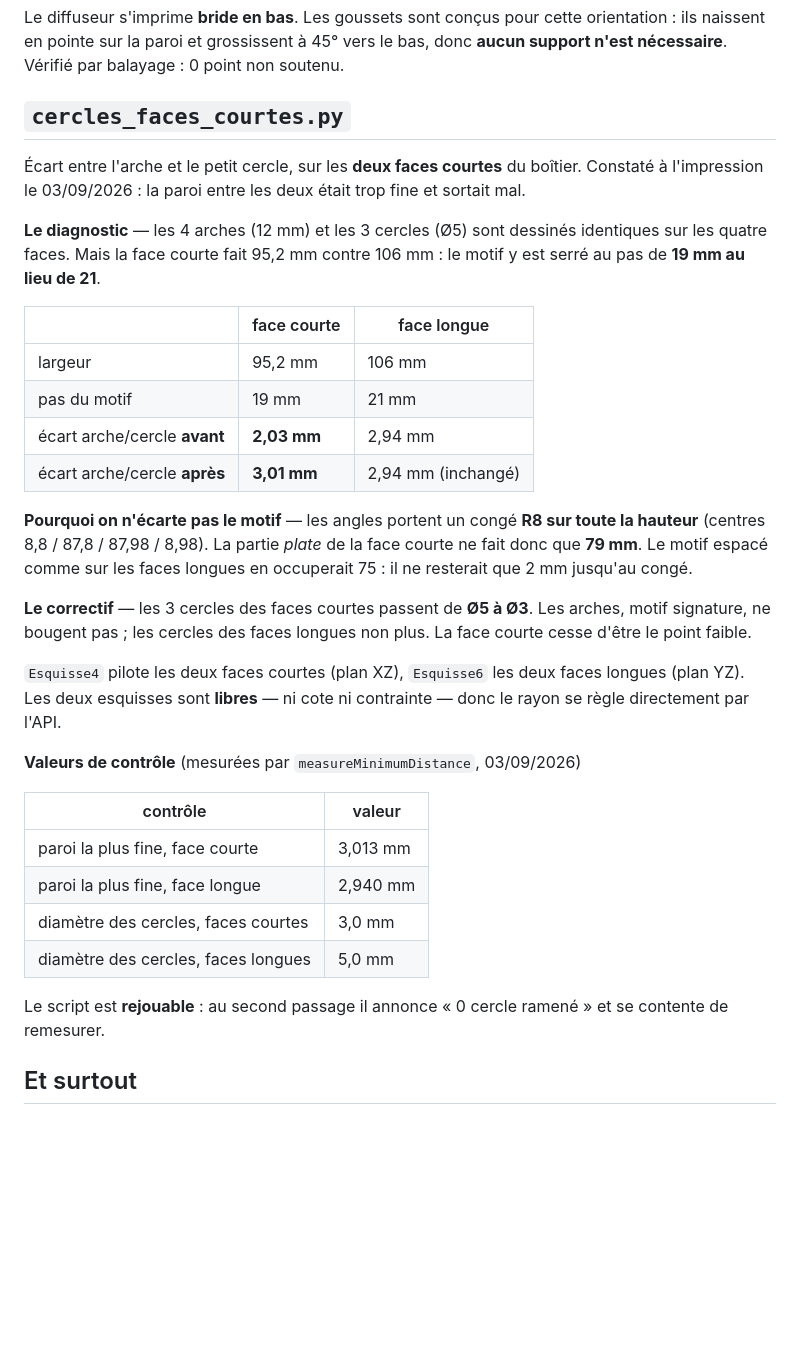
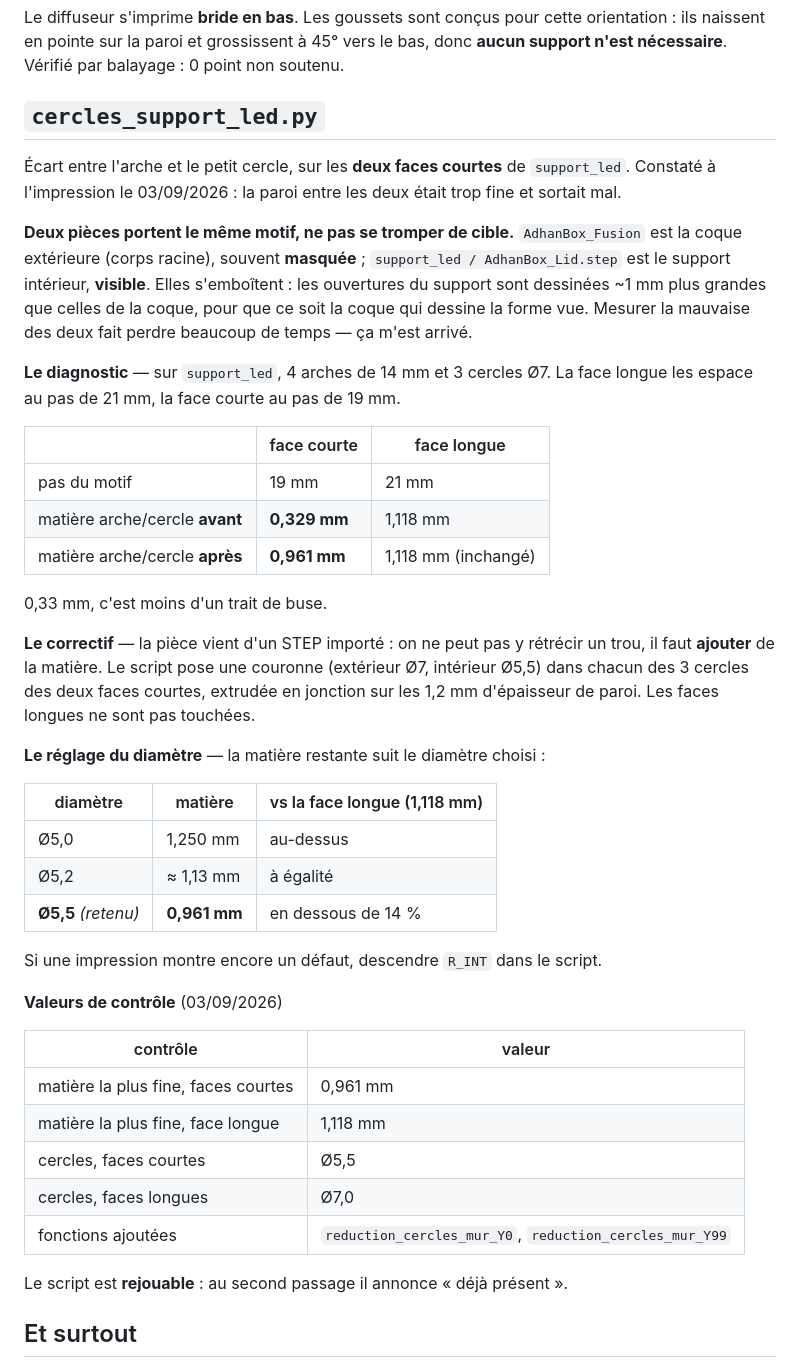
Before and after one commit to adelhanifiOne/adhanbox, a Markdown page: fusion_scripts/README.md, the part around the change. Drawn GitHub-style; blank space fills up the shorter version.

Commit message:
Scripts Fusion : documenter le correctif reel sur support_led
Co-Authored-By: Claude Fable 5.1 <noreply@anthropic.com>

```diff
--- a/fusion_scripts/README.md
+++ b/fusion_scripts/README.md
@@ -55,47 +55,57 @@ orientation : ils naissent en pointe sur la paroi et grossissent à 45° vers le
 bas, donc **aucun support n'est nécessaire**. Vérifié par balayage : 0 point
 non soutenu.
 
-## `cercles_faces_courtes.py`
+## `cercles_support_led.py`
 
-Écart entre l'arche et le petit cercle, sur les **deux faces courtes** du
-boîtier. Constaté à l'impression le 03/09/2026 : la paroi entre les deux était
-trop fine et sortait mal.
+Écart entre l'arche et le petit cercle, sur les **deux faces courtes** de
+`support_led`. Constaté à l'impression le 03/09/2026 : la paroi entre les deux
+était trop fine et sortait mal.
 
-**Le diagnostic** — les 4 arches (12 mm) et les 3 cercles (Ø5) sont dessinés
-identiques sur les quatre faces. Mais la face courte fait 95,2 mm contre
-106 mm : le motif y est serré au pas de **19 mm au lieu de 21**.
+**Deux pièces portent le même motif, ne pas se tromper de cible.**
+`AdhanBox_Fusion` est la coque extérieure (corps racine), souvent **masquée** ;
+`support_led / AdhanBox_Lid.step` est le support intérieur, **visible**. Elles
+s'emboîtent : les ouvertures du support sont dessinées ~1 mm plus grandes que
+celles de la coque, pour que ce soit la coque qui dessine la forme vue. Mesurer
+la mauvaise des deux fait perdre beaucoup de temps — ça m'est arrivé.
+
+**Le diagnostic** — sur `support_led`, 4 arches de 14 mm et 3 cercles Ø7. La
+face longue les espace au pas de 21 mm, la face courte au pas de 19 mm.
 
 | | face courte | face longue |
 |---|---|---|
-| largeur | 95,2 mm | 106 mm |
 | pas du motif | 19 mm | 21 mm |
-| écart arche/cercle **avant** | **2,03 mm** | 2,94 mm |
-| écart arche/cercle **après** | **3,01 mm** | 2,94 mm (inchangé) |
+| matière arche/cercle **avant** | **0,329 mm** | 1,118 mm |
+| matière arche/cercle **après** | **0,961 mm** | 1,118 mm (inchangé) |
 
-**Pourquoi on n'écarte pas le motif** — les angles portent un congé **R8 sur
-toute la hauteur** (centres 8,8 / 87,8 / 87,98 / 8,98). La partie *plate* de la
-face courte ne fait donc que **79 mm**. Le motif espacé comme sur les faces
-longues en occuperait 75 : il ne resterait que 2 mm jusqu'au congé.
+0,33 mm, c'est moins d'un trait de buse.
 
-**Le correctif** — les 3 cercles des faces courtes passent de **Ø5 à Ø3**. Les
-arches, motif signature, ne bougent pas ; les cercles des faces longues non
-plus. La face courte cesse d'être le point faible.
+**Le correctif** — la pièce vient d'un STEP importé : on ne peut pas y rétrécir
+un trou, il faut **ajouter** de la matière. Le script pose une couronne
+(extérieur Ø7, intérieur Ø5,5) dans chacun des 3 cercles des deux faces
+courtes, extrudée en jonction sur les 1,2 mm d'épaisseur de paroi. Les faces
+longues ne sont pas touchées.
 
-`Esquisse4` pilote les deux faces courtes (plan XZ), `Esquisse6` les deux faces
-longues (plan YZ). Les deux esquisses sont **libres** — ni cote ni contrainte —
-donc le rayon se règle directement par l'API.
+**Le réglage du diamètre** — la matière restante suit le diamètre choisi :
 
-**Valeurs de contrôle** (mesurées par `measureMinimumDistance`, 03/09/2026)
+| diamètre | matière | vs la face longue (1,118 mm) |
+|---|---|---|
+| Ø5,0 | 1,250 mm | au-dessus |
+| Ø5,2 | ≈ 1,13 mm | à égalité |
+| **Ø5,5** *(retenu)* | **0,961 mm** | en dessous de 14 % |
+
+Si une impression montre encore un défaut, descendre `R_INT` dans le script.
+
+**Valeurs de contrôle** (03/09/2026)
 
 | contrôle | valeur |
 |---|---|
-| paroi la plus fine, face courte | 3,013 mm |
-| paroi la plus fine, face longue | 2,940 mm |
-| diamètre des cercles, faces courtes | 3,0 mm |
-| diamètre des cercles, faces longues | 5,0 mm |
+| matière la plus fine, faces courtes | 0,961 mm |
+| matière la plus fine, face longue | 1,118 mm |
+| cercles, faces courtes | Ø5,5 |
+| cercles, faces longues | Ø7,0 |
+| fonctions ajoutées | `reduction_cercles_mur_Y0`, `reduction_cercles_mur_Y99` |
 
-Le script est **rejouable** : au second passage il annonce « 0 cercle ramené »
-et se contente de remesurer.
+Le script est **rejouable** : au second passage il annonce « déjà présent ».
 
 ## Et surtout
 
```
